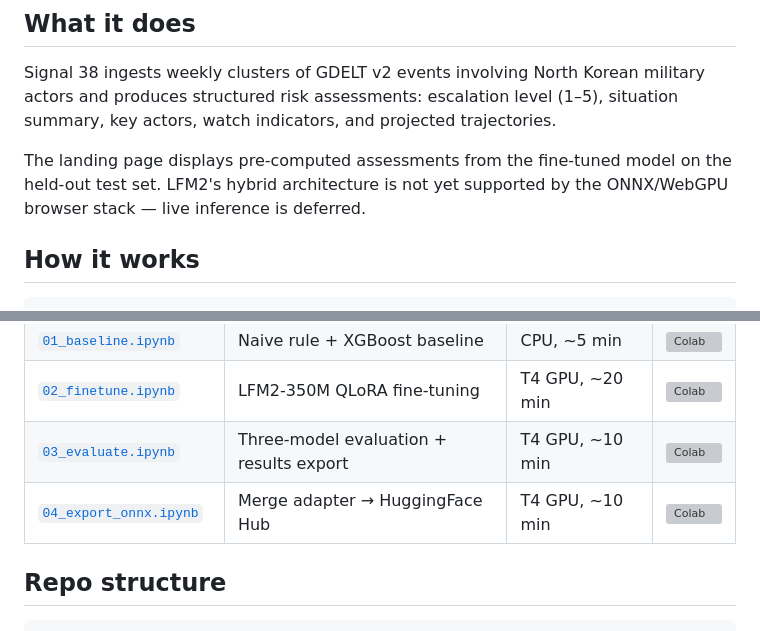
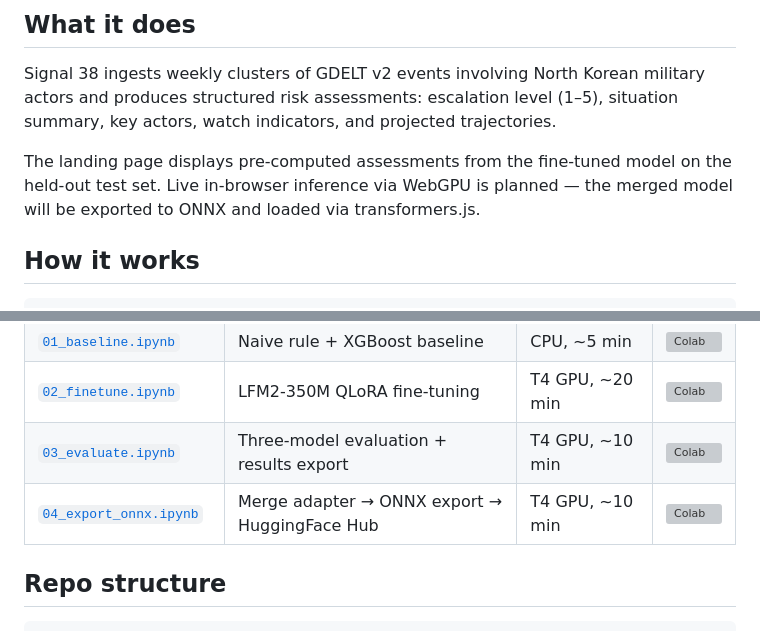
Before and after one commit to signal38/signal38.github.io, a Markdown page: README.md, 2 parts joined by grey strips. GitHub-like rendering; grey boxes are pictures that could not be loaded.

Commit message:
Restore WebGPU/ONNX intent — browser inference planned via transformers.js
Co-Authored-By: Claude Sonnet 4.6 <noreply@anthropic.com>

```diff
--- a/README.md
+++ b/README.md
@@ -15,7 +15,7 @@
 
 Signal 38 ingests weekly clusters of GDELT v2 events involving North Korean military actors and produces structured risk assessments: escalation level (1–5), situation summary, key actors, watch indicators, and projected trajectories.
 
-The landing page displays pre-computed assessments from the fine-tuned model on the held-out test set. LFM2's hybrid architecture is not yet supported by the ONNX/WebGPU browser stack — live inference is deferred.
+The landing page displays pre-computed assessments from the fine-tuned model on the held-out test set. Live in-browser inference via WebGPU is planned — the merged model will be exported to ONNX and loaded via transformers.js.
 
 ## How it works
 
@@ -50,7 +50,7 @@ Run in order. Notebooks 02–04 require a T4 GPU runtime. All publish their arti
 | [`01_baseline.ipynb`](notebooks/01_baseline.ipynb) | Naive rule + XGBoost baseline | CPU, ~5 min | [![Colab](https://colab.research.google.com/assets/colab-badge.svg)](https://colab.research.google.com/github/signal38/signal38.github.io/blob/main/notebooks/01_baseline.ipynb) |
 | [`02_finetune.ipynb`](notebooks/02_finetune.ipynb) | LFM2-350M QLoRA fine-tuning | T4 GPU, ~20 min | [![Colab](https://colab.research.google.com/assets/colab-badge.svg)](https://colab.research.google.com/github/signal38/signal38.github.io/blob/main/notebooks/02_finetune.ipynb) |
 | [`03_evaluate.ipynb`](notebooks/03_evaluate.ipynb) | Three-model evaluation + results export | T4 GPU, ~10 min | [![Colab](https://colab.research.google.com/assets/colab-badge.svg)](https://colab.research.google.com/github/signal38/signal38.github.io/blob/main/notebooks/03_evaluate.ipynb) |
-| [`04_export_onnx.ipynb`](notebooks/04_export_onnx.ipynb) | Merge adapter → HuggingFace Hub | T4 GPU, ~10 min | [![Colab](https://colab.research.google.com/assets/colab-badge.svg)](https://colab.research.google.com/github/signal38/signal38.github.io/blob/main/notebooks/04_export_onnx.ipynb) |
+| [`04_export_onnx.ipynb`](notebooks/04_export_onnx.ipynb) | Merge adapter → ONNX export → HuggingFace Hub | T4 GPU, ~10 min | [![Colab](https://colab.research.google.com/assets/colab-badge.svg)](https://colab.research.google.com/github/signal38/signal38.github.io/blob/main/notebooks/04_export_onnx.ipynb) |
 
 ## Repo structure
 
```
